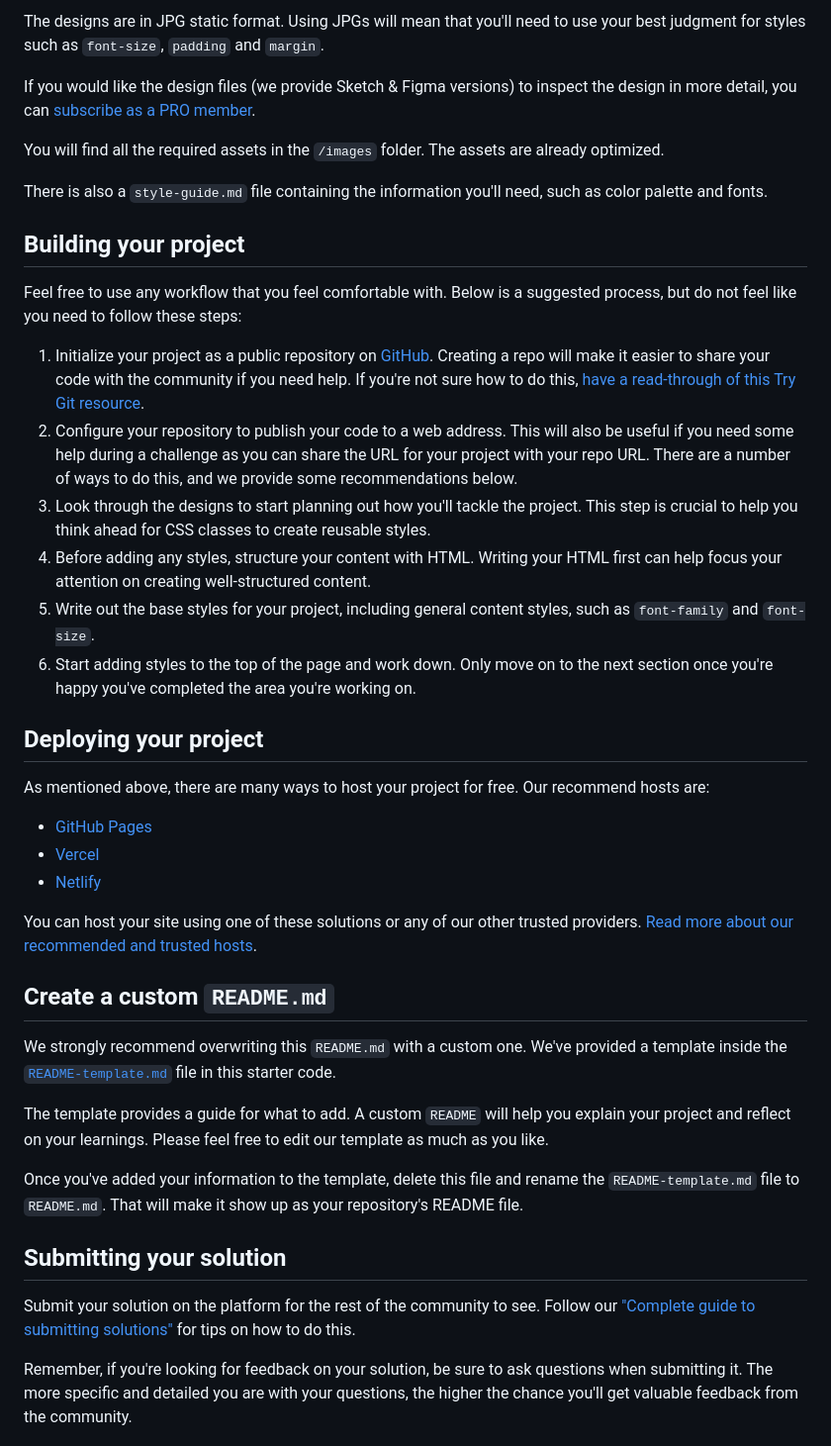
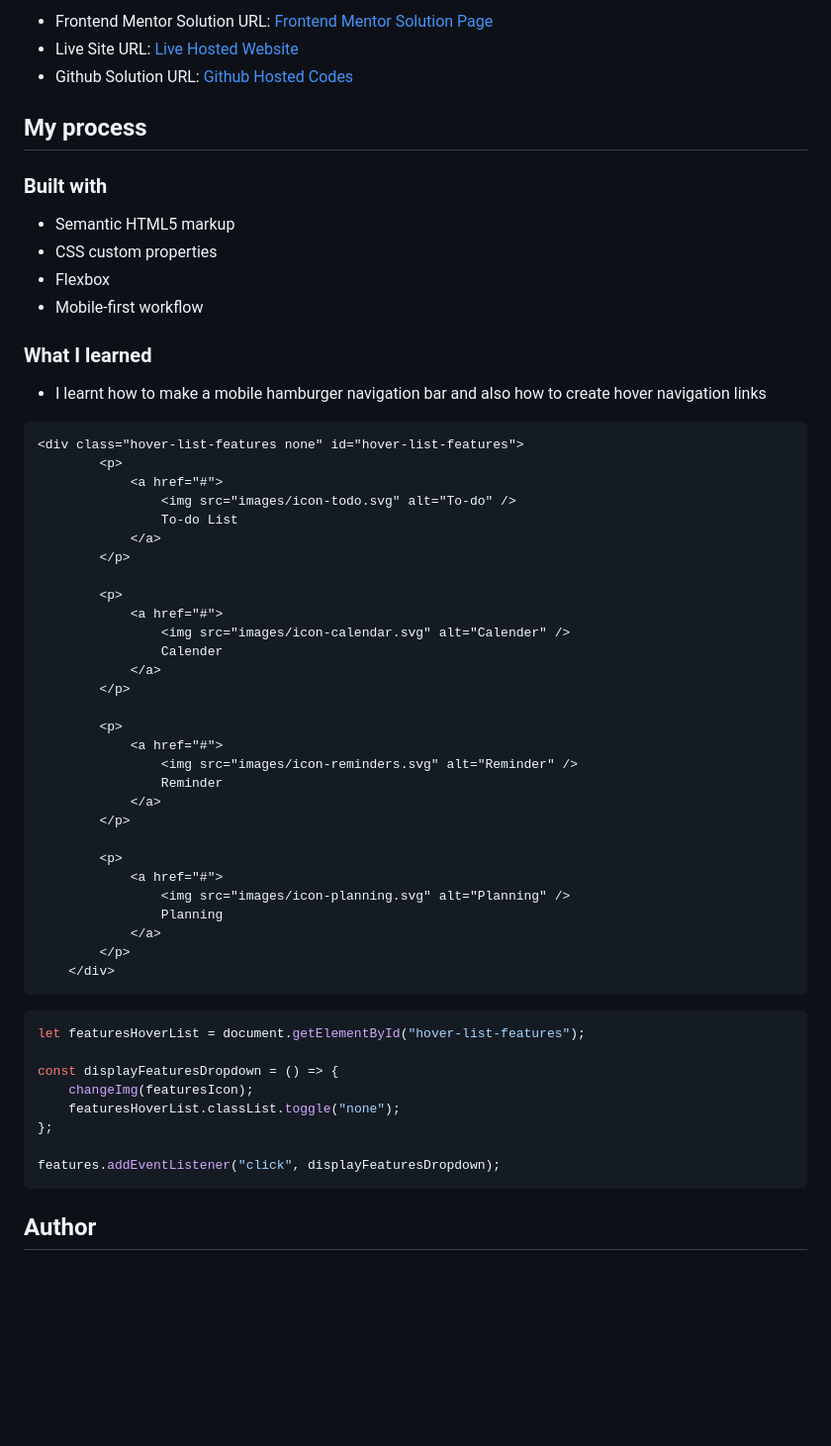
Before and after one commit to Mharvel13/Intro-Section-With-Dropdown-Navigation, a Markdown page: README.md, the part around the change printed below. Shown: that part at 99% size. Drawn GitHub-style; blank space fills up the shorter version.

Commit message:
Done with the Readme File

````diff
--- a/README.md
+++ b/README.md
@@ -30,44 +34,60 @@ Your task is to build out the project to the designs inside the `/design` folder
 
-The designs are in JPG static format. Using JPGs will mean that you'll need to use your best judgment for styles such as `font-size`, `padding` and `margin`.
+- Frontend Mentor Solution URL: [Frontend Mentor Solution Page](https://www.frontendmentor.io/solutions/)
+- Live Site URL: [Live Hosted Website](https://mharvel13.github.io/Intro-Section-With-Dropdown-Navigation/)
+- Github Solution URL: [Github Hosted Codes](https://github.com/Mharvel13/Intro-Section-With-Dropdown-Navigation)
+## My process
 
-If you would like the design files (we provide Sketch & Figma versions) to inspect the design in more detail, you can [subscribe as a PRO member](https://www.frontendmentor.io/pro).
+### Built with
 
-You will find all the required assets in the `/images` folder. The assets are already optimized.
+- Semantic HTML5 markup
+- CSS custom properties
+- Flexbox
+- Mobile-first workflow
 
-There is also a `style-guide.md` file containing the information you'll need, such as color palette and fonts.
+### What I learned
+- I learnt how to make a mobile hamburger navigation bar and also how to create hover navigation links
 
-## Building your project
+```html
+<div class="hover-list-features none" id="hover-list-features">
+        <p>
+            <a href="#">
+                <img src="images/icon-todo.svg" alt="To-do" />
+                To-do List
+            </a>
+        </p>
 
-Feel free to use any workflow that you feel comfortable with. Below is a suggested process, but do not feel like you need to follow these steps:
+        <p>
+            <a href="#">
+                <img src="images/icon-calendar.svg" alt="Calender" />
+                Calender
+            </a>
+        </p>
 
-1. Initialize your project as a public repository on [GitHub](https://github.com/). Creating a repo will make it easier to share your code with the community if you need help. If you're not sure how to do this, [have a read-through of this Try Git resource](https://try.github.io/).
-2. Configure your repository to publish your code to a web address. This will also be useful if you need some help during a challenge as you can share the URL for your project with your repo URL. There are a number of ways to do this, and we provide some recommendations below.
-3. Look through the designs to start planning out how you'll tackle the project. This step is crucial to help you think ahead for CSS classes to create reusable styles.
-4. Before adding any styles, structure your content with HTML. Writing your HTML first can help focus your attention on creating well-structured content.
-5. Write out the base styles for your project, including general content styles, such as `font-family` and `font-size`.
-6. Start adding styles to the top of the page and work down. Only move on to the next section once you're happy you've completed the area you're working on.
+        <p>
+            <a href="#">
+                <img src="images/icon-reminders.svg" alt="Reminder" />
+                Reminder
+            </a>
+        </p>
 
-## Deploying your project
+        <p>
+            <a href="#">
+                <img src="images/icon-planning.svg" alt="Planning" />
+                Planning
+            </a>
+        </p>
+    </div>
+```
 
-As mentioned above, there are many ways to host your project for free. Our recommend hosts are:
+```js
+let featuresHoverList = document.getElementById("hover-list-features");
 
-- [GitHub Pages](https://pages.github.com/)
-- [Vercel](https://vercel.com/)
-- [Netlify](https://www.netlify.com/)
+const displayFeaturesDropdown = () => {
+    changeImg(featuresIcon);
+    featuresHoverList.classList.toggle("none");
+};
 
-You can host your site using one of these solutions or any of our other trusted providers. [Read more about our recommended and trusted hosts](https://medium.com/frontend-mentor/frontend-mentor-trusted-hosting-providers-bf000dfebe).
+features.addEventListener("click", displayFeaturesDropdown);
+```
+## Author
 
-## Create a custom `README.md`
-
-We strongly recommend overwriting this `README.md` with a custom one. We've provided a template inside the [`README-template.md`](./README-template.md) file in this starter code.
-
-The template provides a guide for what to add. A custom `README` will help you explain your project and reflect on your learnings. Please feel free to edit our template as much as you like.
-
-Once you've added your information to the template, delete this file and rename the `README-template.md` file to `README.md`. That will make it show up as your repository's README file.
-
-## Submitting your solution
-
-Submit your solution on the platform for the rest of the community to see. Follow our ["Complete guide to submitting solutions"](https://medium.com/frontend-mentor/a-complete-guide-to-submitting-solutions-on-frontend-mentor-ac6384162248) for tips on how to do this.
-
-Remember, if you're looking for feedback on your solution, be sure to ask questions when submitting it. The more specific and detailed you are with your questions, the higher the chance you'll get valuable feedback from the community.
-
````
Also changed, not shown: other parts of README.md (+23 -36 lines), README-template.md (deleted, +0 -112 lines), images/Screenshot-Desktop.png (added), images/Screenshot-Mobile.png (added), 2 other files.
